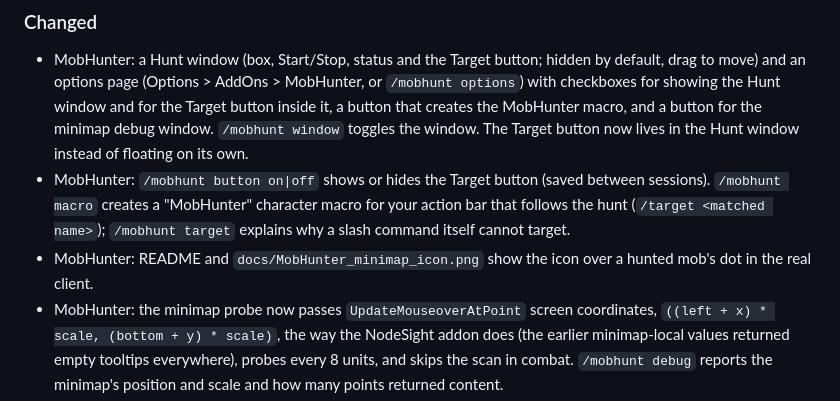
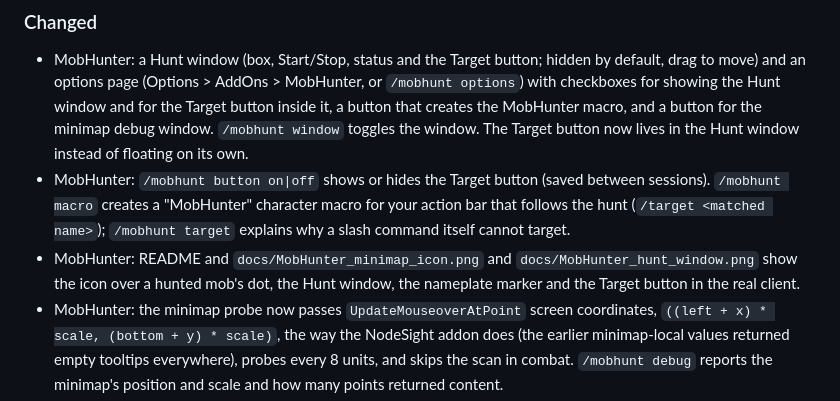
Before and after one commit to le0n1d45/wow_forever_guild_census, a Markdown page: CHANGELOG.md, the part around the change. Rendered like a GitHub page.

```diff
--- a/CHANGELOG.md
+++ b/CHANGELOG.md
@@ -10,7 +10,7 @@ user-visible change, and move it under a version heading when that version is re
 ### Changed
 - MobHunter: a Hunt window (box, Start/Stop, status and the Target button; hidden by default, drag to move) and an options page (Options > AddOns > MobHunter, or `/mobhunt options`) with checkboxes for showing the Hunt window and for the Target button inside it, a button that creates the MobHunter macro, and a button for the minimap debug window. `/mobhunt window` toggles the window. The Target button now lives in the Hunt window instead of floating on its own.
 - MobHunter: `/mobhunt button on|off` shows or hides the Target button (saved between sessions). `/mobhunt macro` creates a "MobHunter" character macro for your action bar that follows the hunt (`/target <matched name>`); `/mobhunt target` explains why a slash command itself cannot target.
-- MobHunter: README and `docs/MobHunter_minimap_icon.png` show the icon over a hunted mob's dot in the real client.
+- MobHunter: README and `docs/MobHunter_minimap_icon.png` and `docs/MobHunter_hunt_window.png` show the icon over a hunted mob's dot, the Hunt window, the nameplate marker and the Target button in the real client.
 - MobHunter: the minimap probe now passes `UpdateMouseoverAtPoint` screen coordinates, `((left + x) * scale, (bottom + y) * scale)`, the way the NodeSight addon does (the earlier minimap-local values returned empty tooltips everywhere), probes every 8 units, and skips the scan in combat. `/mobhunt debug` reports the minimap's position and scale and how many points returned content.
 - MobHunter: the minimap probe now reads tooltip text from `args` when `leftText` is missing, and `/mobhunt debug` also dumps the shape of the tooltips it gets back.
 - MobHunter: `/mobhunt debug` opens a window with what the minimap probe sees (which calls exist, how many points returned a tooltip, sample tooltip lines), selected so Ctrl+C copies it, and saves it to `MobHunterDB.lastDebug`.
```
Also changed, not shown: MobHunter/ADDON_DESCRIPTION.md (+2 -2 lines), MobHunter/README.md (+4 -0 lines), docs/MobHunter_hunt_window.png (added).
